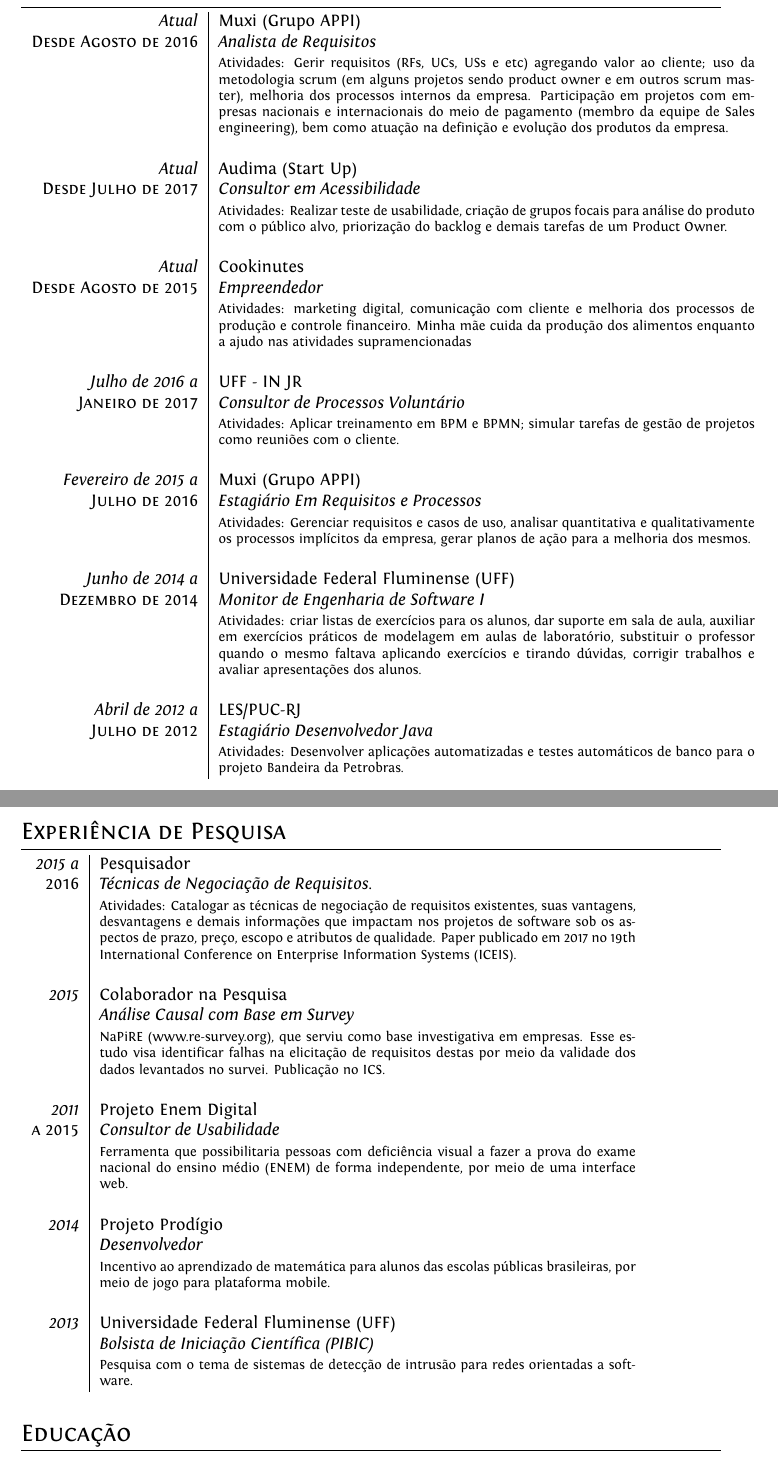
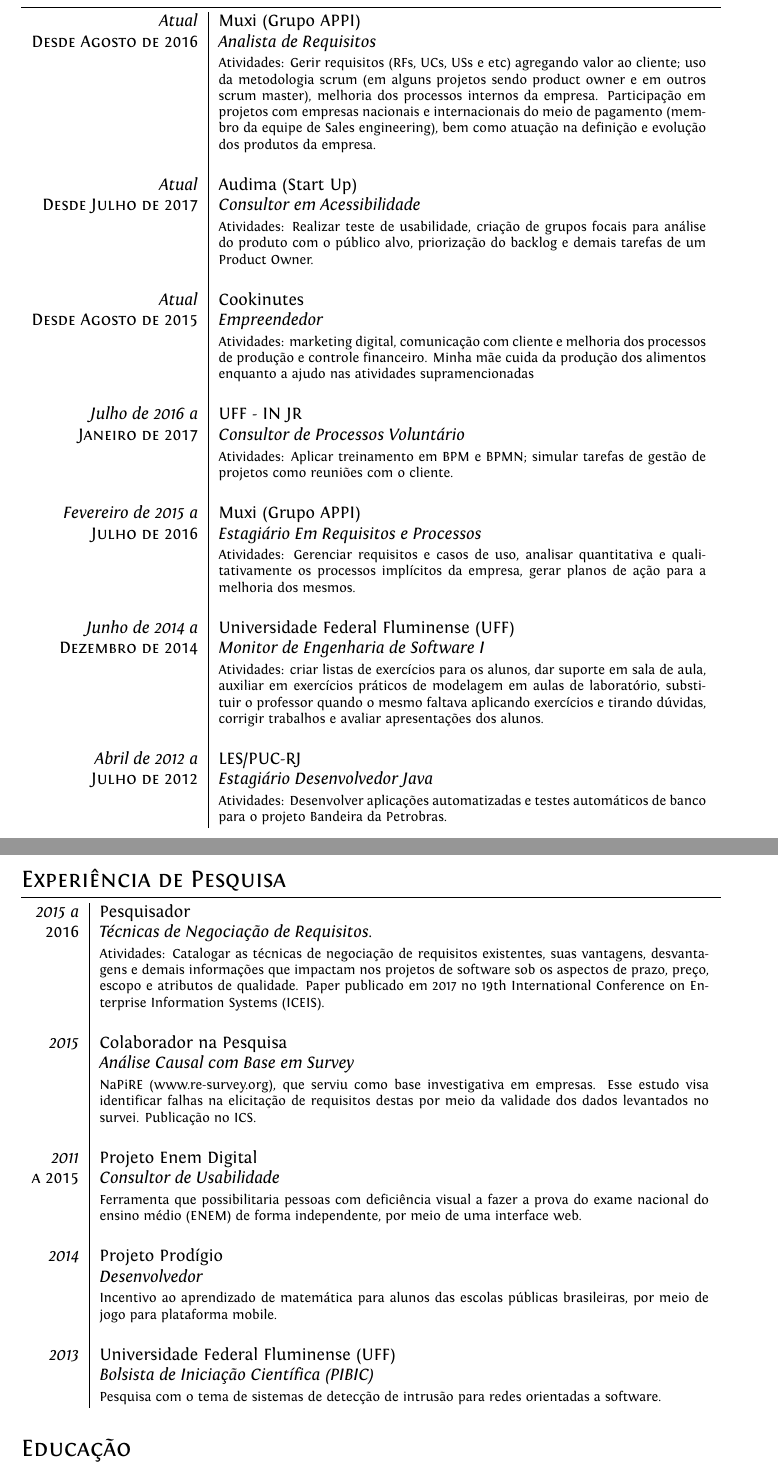
Before and after one commit to lucastito/lucas_tito, a LaTeX CV (cv.tex): two parts of pages 1 and 2 of 3, joined at a grey line, cut so that both start at the same text. Compiled offline with XeLaTeX.

Commit message:
Ajustes de espaçamentos de tabelas efetuados pelo Rodrigo.

```diff
--- a/cv.tex
+++ b/cv.tex
@@ -85,7 +85,7 @@
 
 %Section: Work Experience at the top
 \section{Experiência de Trabalho}
-\begin{tabular}{r|p{11cm}}
+\begin{tabular}{r|p{10cm}}
  \emph{Atual} & Muxi (Grupo APPI) \\
  \textsc{Desde Agosto de 2016}&\emph{Analista de Requisitos}\\
  &\footnotesize{Atividades: Gerir requisitos (RFs, UCs, USs e etc) agregando valor ao cliente; uso da metodologia scrum (em alguns projetos sendo product owner e em outros scrum master), melhoria dos processos internos da empresa. Participação em projetos com empresas nacionais e internacionais do meio de pagamento (membro da equipe de Sales engineering), bem como atuação na definição e evolução dos produtos da empresa.}\\
@@ -129,7 +129,7 @@
  \multicolumn{2}{c}{} \end{tabular}
 
  \section{Experiência de Pesquisa}
-\begin{tabular}{r|p{11cm}}
+\begin{tabular}{r|p{12.5cm}}
  \emph{2015 a} & Pesquisador \\
  \textsc{2016}&\emph{Técnicas de Negociação de Requisitos.}\\
  &\footnotesize{Atividades: Catalogar as técnicas de negociação de requisitos existentes, suas vantagens, desvantagens e demais informações que impactam nos projetos de software sob os aspectos de prazo, preço, escopo e atributos de qualidade. Paper publicado em 2017 no 19th International Conference on Enterprise Information Systems (ICEIS).}\\
```
Also changed, not shown: lucas_tito.pdf (added), cv.tex (4 more changed lines).
